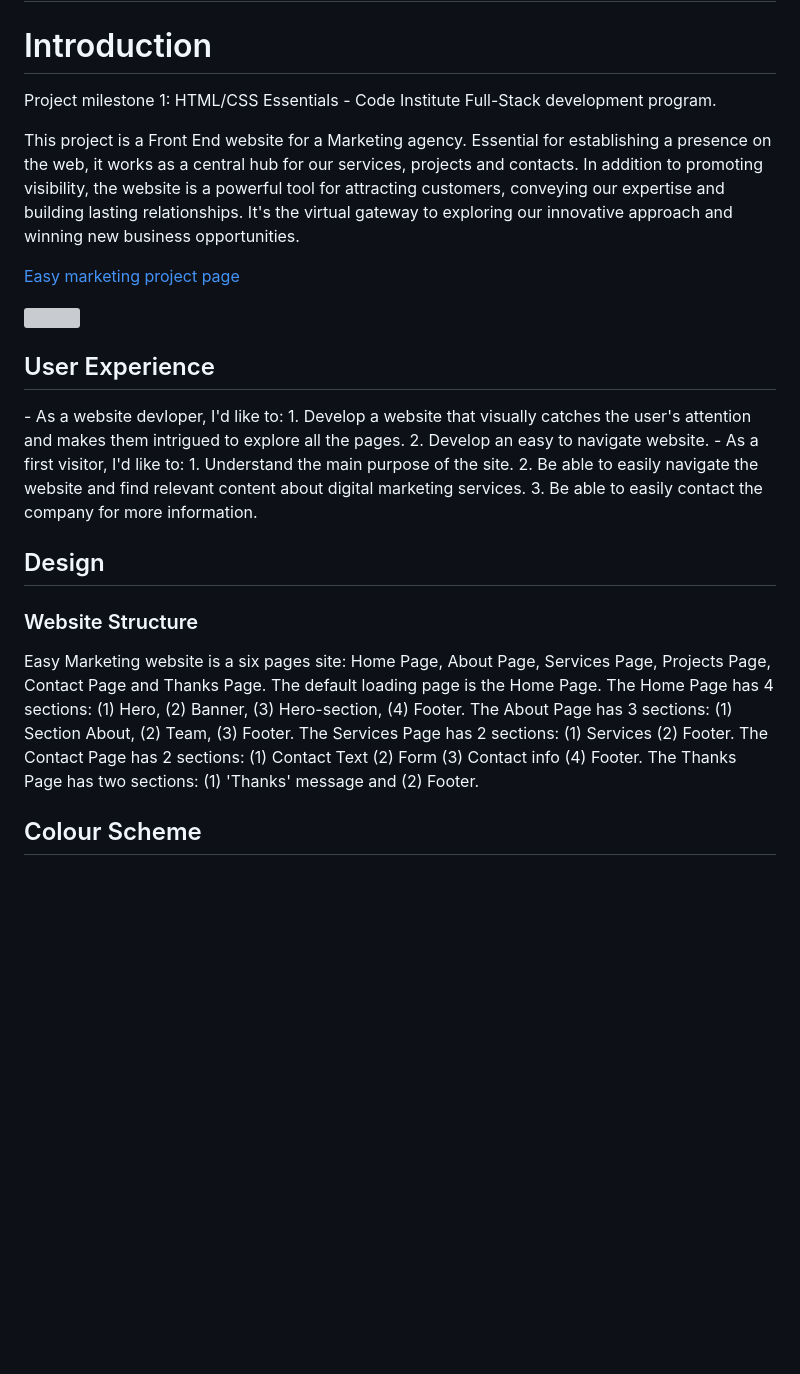
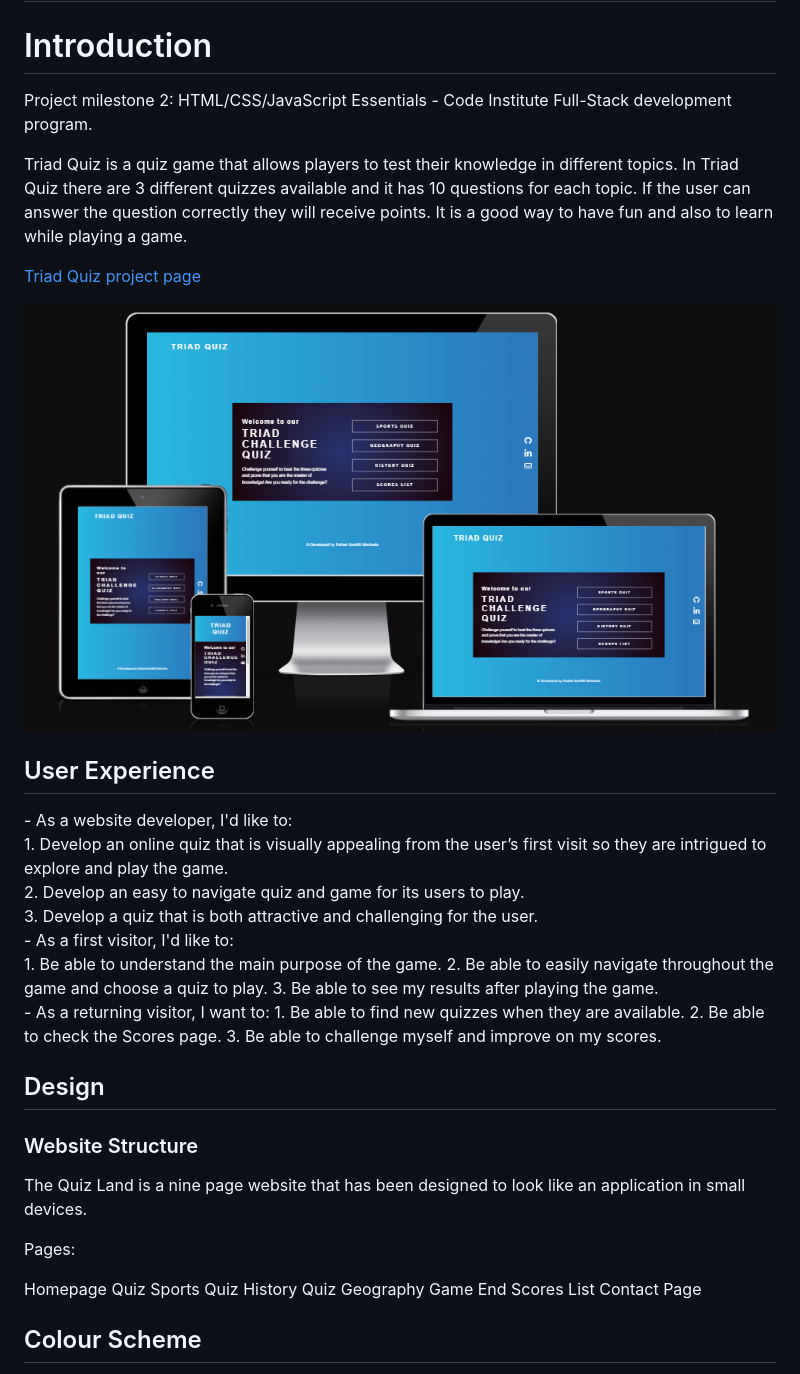
Before and after one commit to RafaelSanM/portfolio_project_2, a Markdown page: README.md, the part around the change. Drawn GitHub-style; blank space fills up the shorter version; grey boxes are pictures that could not be loaded.

Commit message:
add readm.me

```diff
--- a/README.md
+++ b/README.md
@@ -2,27 +2,42 @@
 
 <h1>Introduction</h1>
 
-Project milestone 1: HTML/CSS Essentials - Code Institute Full-Stack development program.
+Project milestone 2: HTML/CSS/JavaScript Essentials - Code Institute Full-Stack development program.
 
-This project is a Front End website for a Marketing agency. Essential for establishing a presence on the web, it works as a central hub for our services, projects and contacts. In addition to promoting visibility, the website is a powerful tool for attracting customers, conveying our expertise and building lasting relationships. It's the virtual gateway to exploring our innovative approach and winning new business opportunities.
+Triad Quiz is a quiz game that allows players to test their knowledge in different topics. In Triad Quiz there are 3 different quizzes available and it has 10 questions for each topic. If the user can answer the question correctly they will receive points. It is a good way to have fun and also to learn while playing a game.
 
-<a>[Easy marketing project page](https://rafaelsanm.github.io/portfolio_project_1/)</a>
+<a>[Triad Quiz project page](https://rafaelsanm.github.io/portfolio_project_2/)</a>
 
 ![](./src/images/images_read.me/responsive-img.png)
 
 <h2>User Experience </h2>
-- As a website devloper, I'd like to:
-  1. Develop a website that visually catches the user's attention and makes them intrigued to explore all the pages.
-  2. Develop an easy to navigate website.
-- As a first visitor, I'd like to:
-  1. Understand the main purpose of the site.
-  2. Be able to easily navigate the website and find relevant content about digital marketing services.
-  3. Be able to easily contact the company for more information.
+- As a website developer, I'd like to: <br>
+  1. Develop an online quiz  that is visually appealing from the user’s first visit so they are intrigued to explore and play the game. <br>
+  2. Develop an easy to navigate quiz and game for its users to play. <br>
+  3. Develop a quiz that is both attractive and challenging for the user. <br>
+- As a first visitor, I'd like to: <br>
+  1. Be able to understand the main purpose of the game.
+  2. Be able to easily navigate throughout the game and choose a quiz to play.
+  3. Be able to see my results after playing the game. <br>
+- As a returning visitor, I want to:
+  1. Be able to find new quizzes when they are available.
+  2. Be able to check the Scores page.
+  3. Be able to challenge myself and improve on my scores.
 
   <h2>Design</h2>
   <h3>Website Structure</h3>
 
-Easy Marketing website is a six pages site: Home Page, About Page, Services Page, Projects Page, Contact Page and Thanks Page. The default loading page is the Home Page. The Home Page has 4 sections: (1) Hero, (2) Banner, (3) Hero-section, (4) Footer. The About Page has 3 sections: (1) Section About, (2) Team, (3) Footer. The Services Page has 2 sections: (1) Services (2) Footer. The Contact Page has 2 sections: (1) Contact Text (2) Form (3) Contact info (4) Footer. The Thanks Page has two sections: (1) 'Thanks' message and (2) Footer.
+The Quiz Land is a nine page website that has been designed to look like an application in small devices.
+
+Pages:
+
+Homepage
+Quiz Sports
+Quiz History
+Quiz Geography
+Game End
+Scores List
+Contact Page
 
 <h2>Colour Scheme</h2>
 
```
Also changed, not shown: src/images/images_read.me/responsive-img.png (renamed from src/images/images_read.me/Captura de tela 2024-04-20 170319.png).
